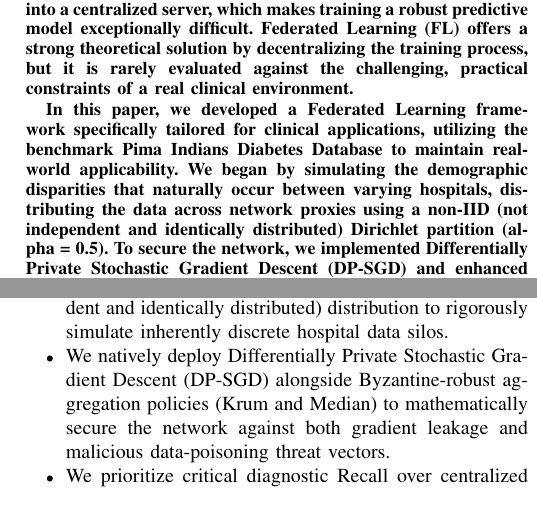
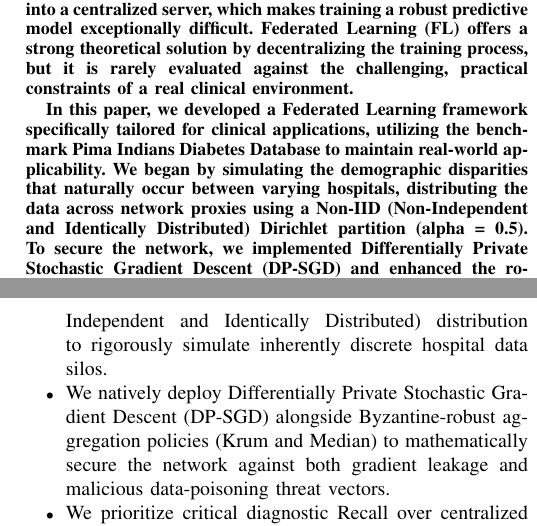
Before and after one commit to RaiyanJiyon/federated-healthcare-ml, a LaTeX paper (paper/draft_paper.tex): two parts of the columns of pages 1 and 2 of 6, joined at a grey line, cut so that both start at the same text. Compiled offline with pdfLaTeX.

Commit message:
docs: standardize Non-IID terminology and capitalization in the paper abstract and contributions

```diff
--- a/paper/draft_paper.tex
+++ b/paper/draft_paper.tex
@@ -40,7 +40,7 @@ ORCID: 0000-0002-7184-2809}
 \begin{abstract}
 Traditional predictive AI in healthcare frequently encounters a critical obstacle: patient data remains isolated within individual clinical facilities. Because of strict privacy regulations such as the Health Insurance Portability and Accountability Act (HIPAA) and the General Data Protection Regulation (GDPR), clinics cannot simply aggregate their data into a centralized server, which makes training a robust predictive model exceptionally difficult. Federated Learning (FL) offers a strong theoretical solution by decentralizing the training process, but it is rarely evaluated against the challenging, practical constraints of a real clinical environment.
 
-In this paper, we developed a Federated Learning framework specifically tailored for clinical applications, utilizing the benchmark Pima Indians Diabetes Database to maintain real-world applicability. We began by simulating the demographic disparities that naturally occur between varying hospitals, distributing the data across network proxies using a non-IID (not independent and identically distributed) Dirichlet partition (alpha = 0.5). To secure the network, we implemented Differentially Private Stochastic Gradient Descent (DP-SGD) and enhanced the robustness of the system against malicious data poisoning utilizing robust Byzantine aggregation (specifically Krum and Median).
+In this paper, we developed a Federated Learning framework specifically tailored for clinical applications, utilizing the benchmark Pima Indians Diabetes Database to maintain real-world applicability. We began by simulating the demographic disparities that naturally occur between varying hospitals, distributing the data across network proxies using a Non-IID (Non-Independent and Identically Distributed) Dirichlet partition (alpha = 0.5). To secure the network, we implemented Differentially Private Stochastic Gradient Descent (DP-SGD) and enhanced the robustness of the system against malicious data poisoning utilizing robust Byzantine aggregation (specifically Krum and Median).
 
 A key contribution of our implementation involved shifting the algorithmic focus. Instead of prioritizing gross centralized accuracy, we optimized specifically for clinical safety. By adjusting custom classification thresholds and refining local feature interactions, we successfully escalated critical diagnostic Recall from an unsafe 70\% baseline up to an 87.04\% (\( \pm \)1.2\%) detection rate. This demonstrates that privacy-preserving AI can effectively prioritize the metrics that actually keep patients safe across isolated healthcare silos.
 \end{abstract}
@@ -58,7 +58,7 @@ However, applying standard federated optimization techniques to real-world healt
 
 Furthermore, while decentralization mitigates bulk data breaches, basic transmission paradigms lack the explicit mathematical boundaries required to prevent targeted backward-engineered gradient leakage \cite{dwork2014algorithmic, abadi2016deep}. In this research, we engineer and evaluate a comprehensively protected, privacy-centric Federated Learning pipeline exclusively utilizing the Pima Indians Diabetes Database \cite{smith1988using}. We address strict healthcare constraints to empirically prove the feasibility of secure, distributed health analytics in adversarial networks. The major contributions of this work are summarized as follows:
 \begin{itemize}
-    \item We implement a Dirichlet-based non-IID (not independent and identically distributed) distribution to rigorously simulate inherently discrete hospital data silos.
+    \item We implement a Dirichlet-based Non-IID (Non-Independent and Identically Distributed) distribution to rigorously simulate inherently discrete hospital data silos.
     \item We natively deploy Differentially Private Stochastic Gradient Descent (DP-SGD) alongside Byzantine-robust aggregation policies (Krum and Median) to mathematically secure the network against both gradient leakage and malicious data-poisoning threat vectors.
     \item We prioritize critical diagnostic Recall over centralized gross accuracy, achieving an 87.04\% detection rate to proactively defend patient safety parameters across disparate networks.
 \end{itemize}
```
